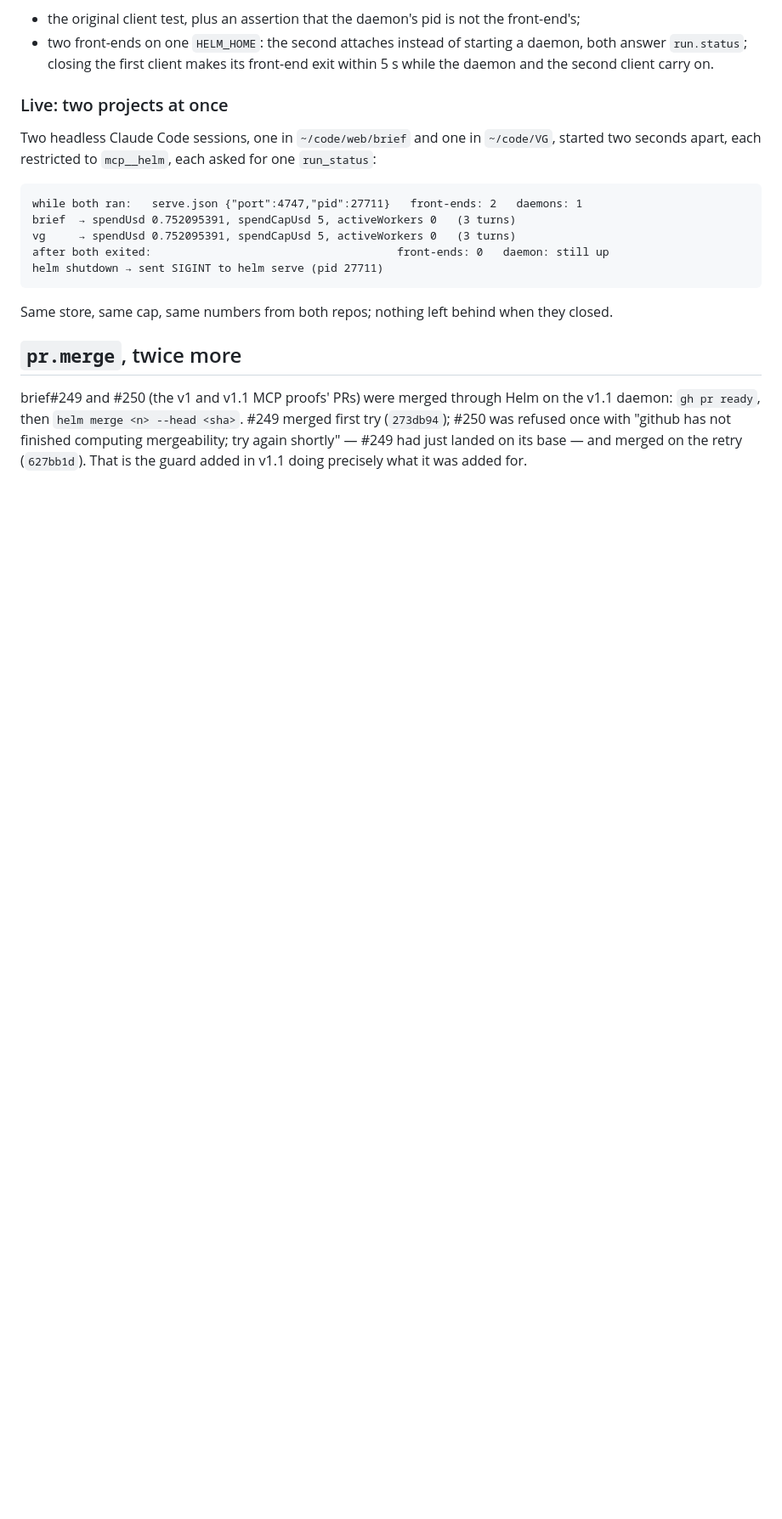
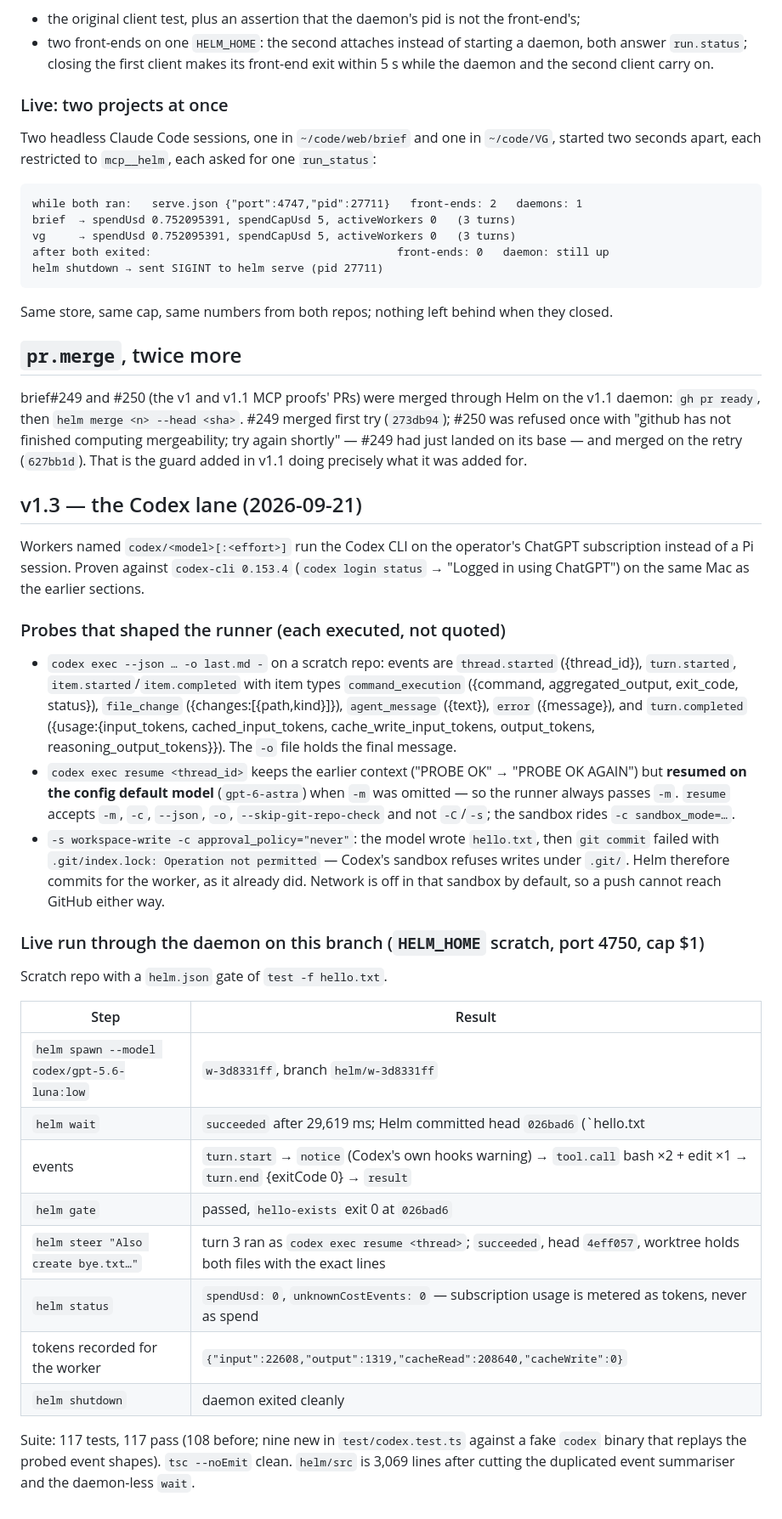
Before and after one commit to Nicegarrry/helm3, a Markdown page: helm/evidence/live.md, the part around the change. Shown at 85% size. Rendered like a GitHub page; blank space fills up the shorter version.

Commit message:
docs(evidence): v1.3 Codex lane — probes and the live run
Co-Authored-By: Claude Fable 5.1 <noreply@anthropic.com>
Claude-Session: https://claude.ai/code/session_01YDkpb4JjumG2x2VyfAPKnZ

```diff
--- a/helm/evidence/live.md
+++ b/helm/evidence/live.md
@@ -591,3 +591,45 @@ daemon: `gh pr ready`, then `helm merge <n> --head <sha>`. #249 merged first try
 (`273db94`); #250 was refused once with "github has not finished computing mergeability; try
 again shortly" — #249 had just landed on its base — and merged on the retry (`627bb1d`). That
 is the guard added in v1.1 doing precisely what it was added for.
+
+## v1.3 — the Codex lane (2026-09-21)
+
+Workers named `codex/<model>[:<effort>]` run the Codex CLI on the operator's ChatGPT
+subscription instead of a Pi session. Proven against `codex-cli 0.153.4` (`codex login
+status` → "Logged in using ChatGPT") on the same Mac as the earlier sections.
+
+### Probes that shaped the runner (each executed, not quoted)
+
+- `codex exec --json … -o last.md -` on a scratch repo: events are `thread.started`
+  ({thread_id}), `turn.started`, `item.started`/`item.completed` with item types
+  `command_execution` ({command, aggregated_output, exit_code, status}), `file_change`
+  ({changes:[{path,kind}]}), `agent_message` ({text}), `error` ({message}), and
+  `turn.completed` ({usage:{input_tokens, cached_input_tokens, cache_write_input_tokens,
+  output_tokens, reasoning_output_tokens}}). The `-o` file holds the final message.
+- `codex exec resume <thread_id>` keeps the earlier context ("PROBE OK" → "PROBE OK AGAIN")
+  but **resumed on the config default model** (`gpt-6-astra`) when `-m` was omitted — so the
+  runner always passes `-m`. `resume` accepts `-m`, `-c`, `--json`, `-o`,
+  `--skip-git-repo-check` and not `-C`/`-s`; the sandbox rides `-c sandbox_mode=…`.
+- `-s workspace-write -c approval_policy="never"`: the model wrote `hello.txt`, then
+  `git commit` failed with `.git/index.lock: Operation not permitted` — Codex's sandbox
+  refuses writes under `.git/`. Helm therefore commits for the worker, as it already did.
+  Network is off in that sandbox by default, so a push cannot reach GitHub either way.
+
+### Live run through the daemon on this branch (`HELM_HOME` scratch, port 4750, cap $1)
+
+Scratch repo with a `helm.json` gate of `test -f hello.txt`.
+
+| Step | Result |
+| --- | --- |
+| `helm spawn --model codex/gpt-5.6-luna:low` | `w-3d8331ff`, branch `helm/w-3d8331ff` |
+| `helm wait` | `succeeded` after 29,619 ms; Helm committed head `026bad6` (`hello.txt | 1 +`) |
+| events | `turn.start` → `notice` (Codex's own hooks warning) → `tool.call` bash ×2 + edit ×1 → `turn.end` {exitCode 0} → `result` |
+| `helm gate` | passed, `hello-exists` exit 0 at `026bad6` |
+| `helm steer "Also create bye.txt…"` | turn 3 ran as `codex exec resume <thread>`; `succeeded`, head `4eff057`, worktree holds both files with the exact lines |
+| `helm status` | `spendUsd: 0`, `unknownCostEvents: 0` — subscription usage is metered as tokens, never as spend |
+| tokens recorded for the worker | `{"input":22608,"output":1319,"cacheRead":208640,"cacheWrite":0}` |
+| `helm shutdown` | daemon exited cleanly |
+
+Suite: 117 tests, 117 pass (108 before; nine new in `test/codex.test.ts` against a fake
+`codex` binary that replays the probed event shapes). `tsc --noEmit` clean. `helm/src` is
+3,069 lines after cutting the duplicated event summariser and the daemon-less `wait`.
```
